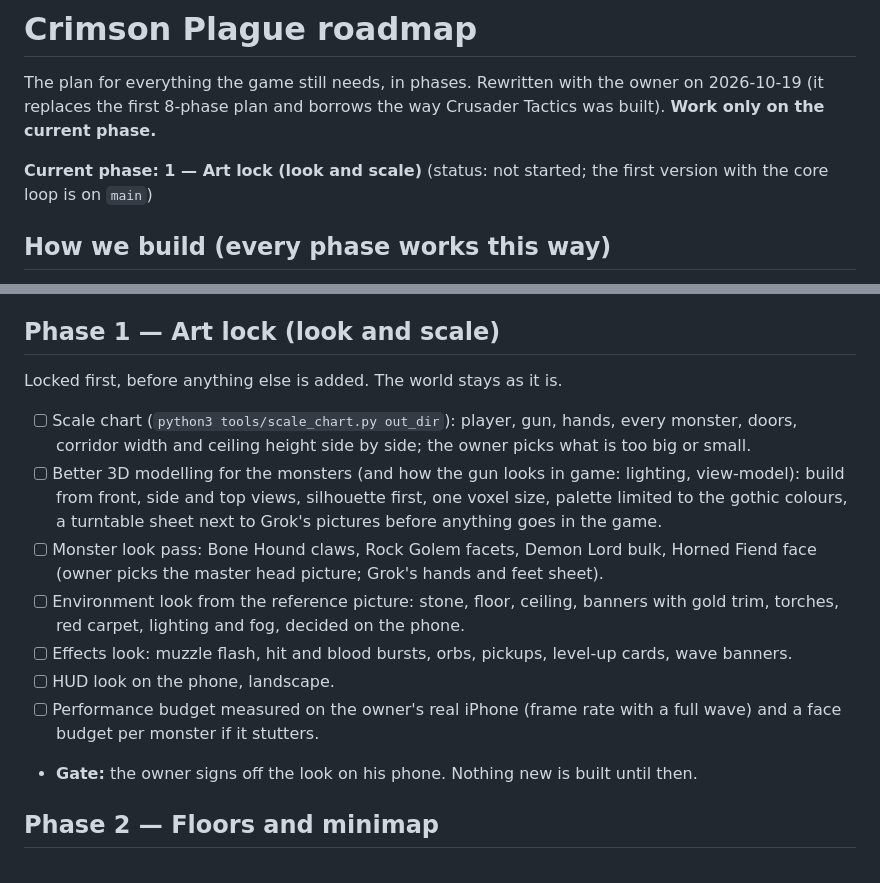
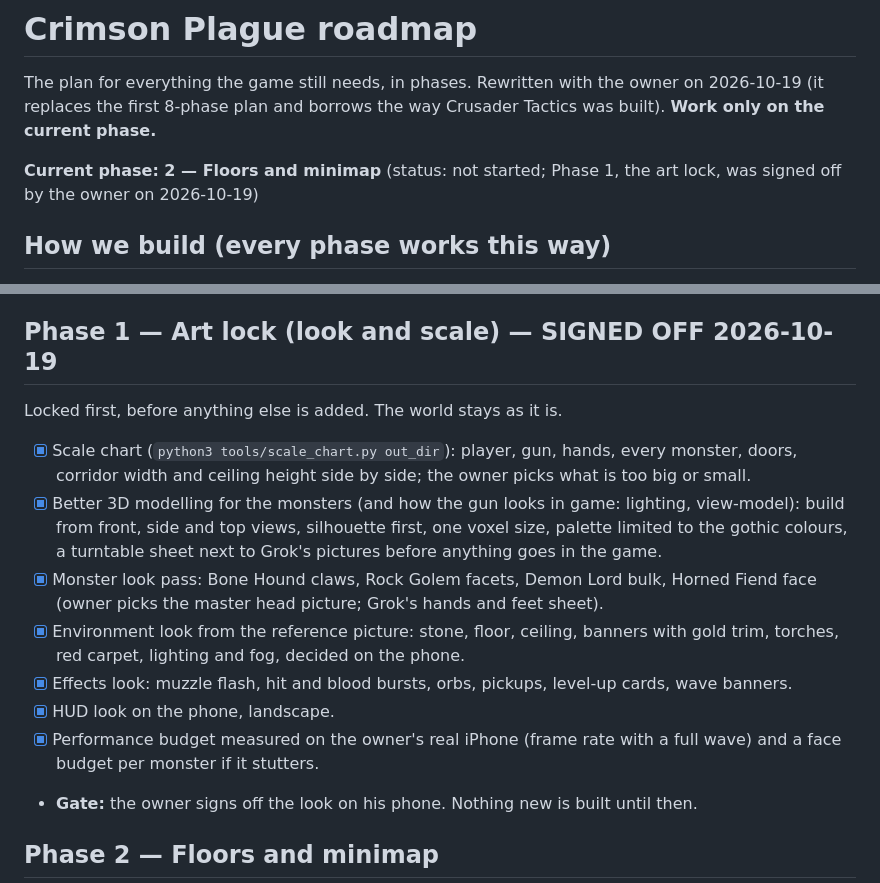
Before and after one commit to papigetbusy/crimson-plague, a Markdown page: docs/roadmap.md, 2 parts joined by grey strips. Drawn GitHub-style.

```diff
--- a/docs/roadmap.md
+++ b/docs/roadmap.md
@@ -2,7 +2,7 @@
 
 The plan for everything the game still needs, in phases. Rewritten with the owner on 2026-10-19 (it replaces the first 8-phase plan and borrows the way Crusader Tactics was built). **Work only on the current phase.**
 
-**Current phase: 1 — Art lock (look and scale)** (status: not started; the first version with the core loop is on `main`)
+**Current phase: 2 — Floors and minimap** (status: not started; Phase 1, the art lock, was signed off by the owner on 2026-10-19)
 
 ## How we build (every phase works this way)
 - **Every phase starts rough and ugly on purpose** (grey boxes, placeholder shapes, plain text menus) and is built out step by step. Nothing is pretty until its phase says so.
@@ -27,15 +27,15 @@ The plan for everything the game still needs, in phases. Rewritten with the owne
 - **Look before feel.** Settle how everything looks and how big it is first; tune feel after the content exists.
 - Replaces the old "no permanent progression" rule: saves, the stash and loadouts are now planned.
 
-## Phase 1 — Art lock (look and scale)
+## Phase 1 — Art lock (look and scale) — SIGNED OFF 2026-10-19
 Locked first, before anything else is added. The world stays as it is.
-- [ ] Scale chart (`python3 tools/scale_chart.py out_dir`): player, gun, hands, every monster, doors, corridor width and ceiling height side by side; the owner picks what is too big or small.
-- [ ] Better 3D modelling for the monsters (and how the gun looks in game: lighting, view-model): build from front, side and top views, silhouette first, one voxel size, palette limited to the gothic colours, a turntable sheet next to Grok's pictures before anything goes in the game.
-- [ ] Monster look pass: Bone Hound claws, Rock Golem facets, Demon Lord bulk, Horned Fiend face (owner picks the master head picture; Grok's hands and feet sheet).
-- [ ] Environment look from the reference picture: stone, floor, ceiling, banners with gold trim, torches, red carpet, lighting and fog, decided on the phone.
-- [ ] Effects look: muzzle flash, hit and blood bursts, orbs, pickups, level-up cards, wave banners.
-- [ ] HUD look on the phone, landscape.
-- [ ] Performance budget measured on the owner's real iPhone (frame rate with a full wave) and a face budget per monster if it stutters.
+- [x] Scale chart (`python3 tools/scale_chart.py out_dir`): player, gun, hands, every monster, doors, corridor width and ceiling height side by side; the owner picks what is too big or small.
+- [x] Better 3D modelling for the monsters (and how the gun looks in game: lighting, view-model): build from front, side and top views, silhouette first, one voxel size, palette limited to the gothic colours, a turntable sheet next to Grok's pictures before anything goes in the game.
+- [x] Monster look pass: Bone Hound claws, Rock Golem facets, Demon Lord bulk, Horned Fiend face (owner picks the master head picture; Grok's hands and feet sheet).
+- [x] Environment look from the reference picture: stone, floor, ceiling, banners with gold trim, torches, red carpet, lighting and fog, decided on the phone.
+- [x] Effects look: muzzle flash, hit and blood bursts, orbs, pickups, level-up cards, wave banners.
+- [x] HUD look on the phone, landscape.
+- [x] Performance budget measured on the owner's real iPhone (frame rate with a full wave) and a face budget per monster if it stutters.
 - **Gate:** the owner signs off the look on his phone. Nothing new is built until then.
 
 ## Phase 2 — Floors and minimap
```
Also changed, not shown: docs/changelog.md (+1 -0 lines).
